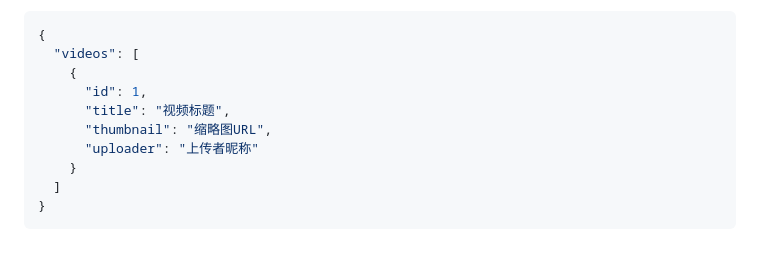
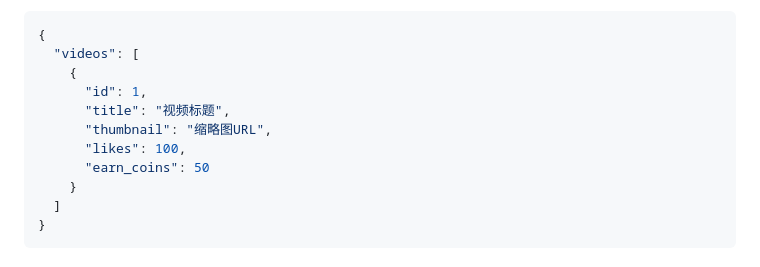
Before and after one commit to FengZi-lv/video_platform, a Markdown page: video_platform_server/video_platform_server/api.md, the part around the change. Drawn GitHub-style.

Commit message:
docs：修复上传接口的文档错误

```diff
--- a/video_platform_server/video_platform_server/api.md
+++ b/video_platform_server/video_platform_server/api.md
@@ -388,7 +388,8 @@
       "id": 1,
       "title": "视频标题",
       "thumbnail": "缩略图URL",
-      "uploader": "上传者昵称"
+      "likes": 100,
+      "earn_coins": 50
     }
   ]
 }
```
